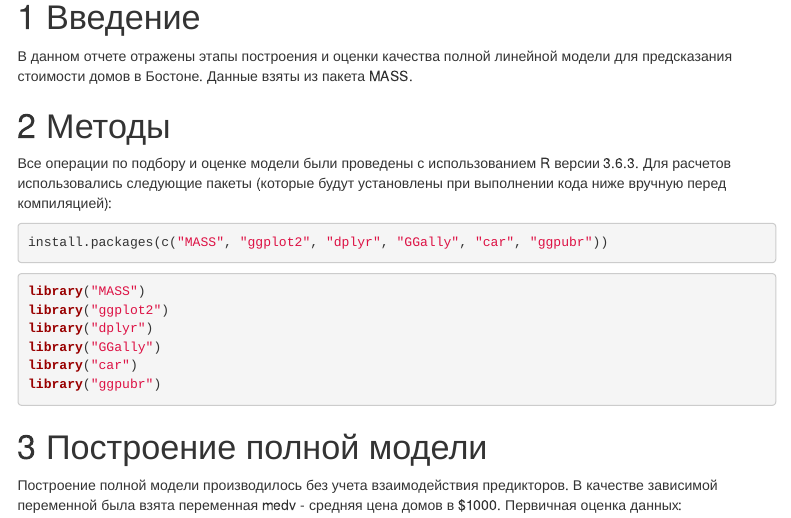
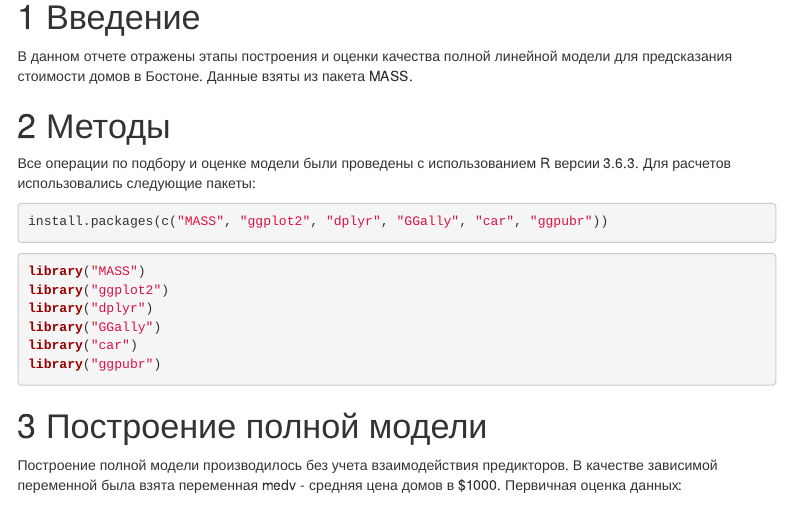
Before and after one commit to IvanovaE-bioinf/BI_Stat_2020, an R Markdown document (Multiple_model.Rmd): the page in a window 1100 px wide, from 160 px down. Rendered offline with R 4.5, knitr and Pandoc, with nearby package versions; menus at the side of the page are left out.

Commit message:
Update Multiple_model.Rmd

````diff
--- a/Multiple_model.Rmd
+++ b/Multiple_model.Rmd
@@ -20,7 +20,7 @@ knitr::opts_chunk$set(echo = TRUE)
 
 # Методы
 
-Все операции по подбору и оценке модели были проведены с использованием  R версии 3.6.3. Для расчетов использовались следующие пакеты (которые будут установлены при выполнении кода ниже вручную перед компиляцией):
+Все операции по подбору и оценке модели были проведены с использованием  R версии 3.6.3. Для расчетов использовались следующие пакеты:
 
 ```{r install packages, message=FALSE, eval=FALSE}
 install.packages(c("MASS", "ggplot2", "dplyr", "GGally", "car", "ggpubr"))
````
